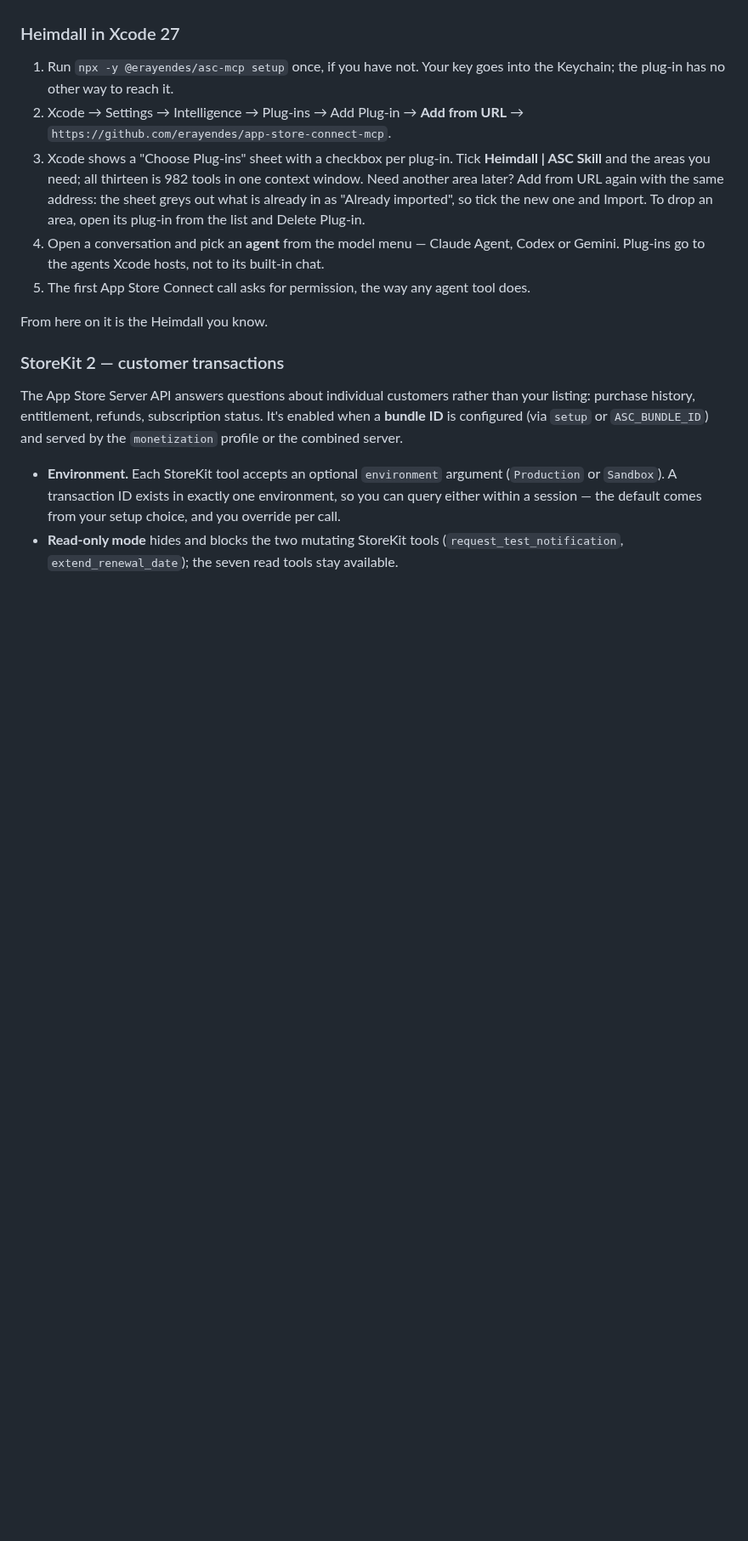
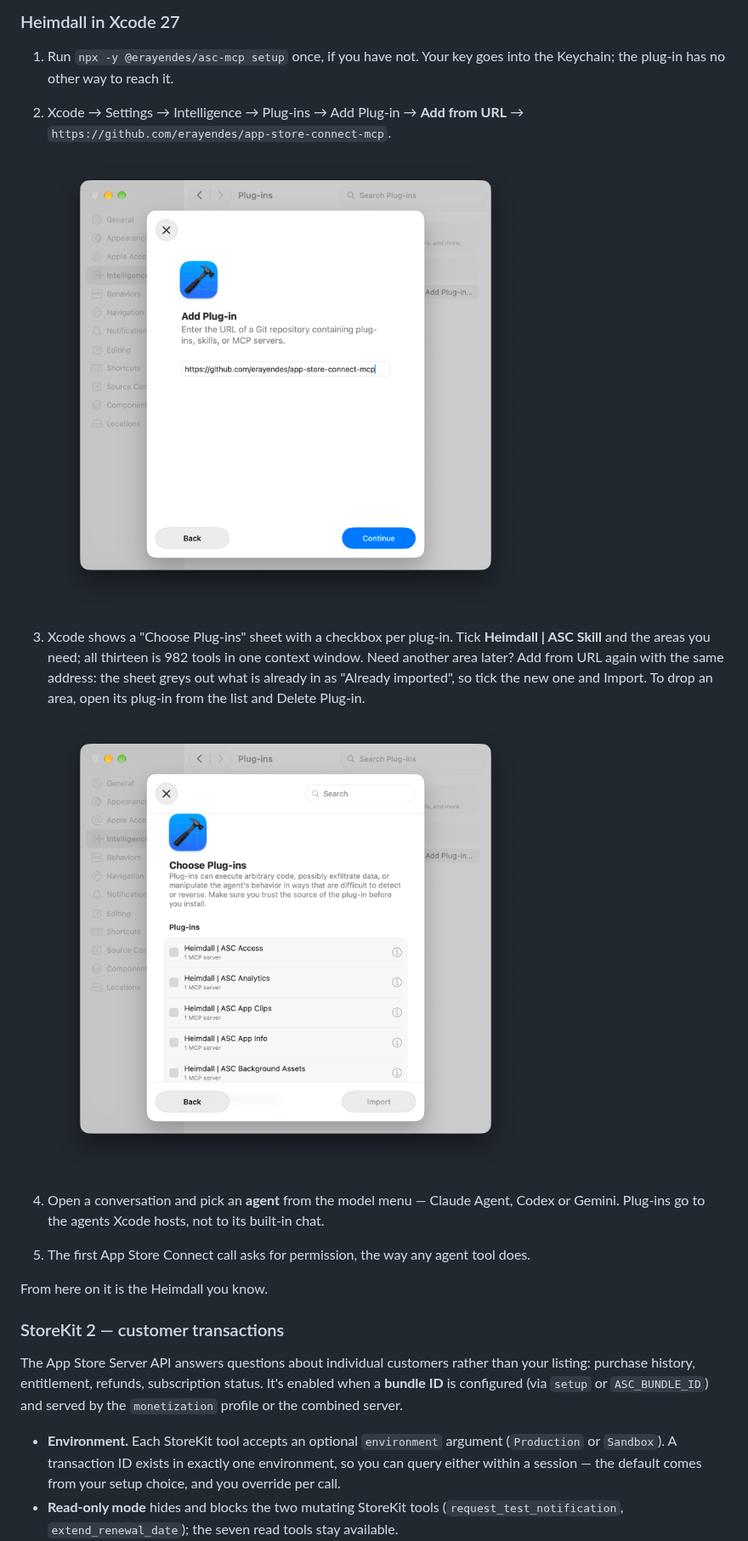
Before and after one commit to erayendes/app-store-connect-mcp, a Markdown page: docs/GUIDE.md, the part around one of its changes. Shown at 85% size. GitHub-like rendering; pictures changed too: assets/xcode-add-from-url.png (added), assets/xcode-choose-plugins.png (added); blank space fills up the shorter version.

Commit message:
docs(xcode): two screenshots, the URL sheet and the picker
Co-Authored-By: Claude Opus 5 <noreply@anthropic.com>

```diff
--- a/docs/GUIDE.md
+++ b/docs/GUIDE.md
@@ -243,7 +243,13 @@ The proxy exists because MCP lets a server revise its tool list but says nothing
 
 1. Run `npx -y @erayendes/asc-mcp setup` once, if you have not. Your key goes into the Keychain; the plug-in has no other way to reach it.
 2. Xcode → Settings → Intelligence → Plug-ins → Add Plug-in → **Add from URL** → `https://github.com/erayendes/app-store-connect-mcp`.
+
+   <img src="https://raw.githubusercontent.com/erayendes/app-store-connect-mcp/main/assets/xcode-add-from-url.png" alt="Xcode's Add Plug-in sheet with the repository URL entered" width="560">
+
 3. Xcode shows a "Choose Plug-ins" sheet with a checkbox per plug-in. Tick **Heimdall | ASC Skill** and the areas you need; all thirteen is 982 tools in one context window. Need another area later? Add from URL again with the same address: the sheet greys out what is already in as "Already imported", so tick the new one and Import. To drop an area, open its plug-in from the list and Delete Plug-in.
+
+   <img src="https://raw.githubusercontent.com/erayendes/app-store-connect-mcp/main/assets/xcode-choose-plugins.png" alt="Xcode's Choose Plug-ins sheet listing Heimdall | ASC Access, Analytics, App Clips, App Info, Background Assets, each with a checkbox" width="560">
+
 4. Open a conversation and pick an **agent** from the model menu — Claude Agent, Codex or Gemini. Plug-ins go to the agents Xcode hosts, not to its built-in chat.
 5. The first App Store Connect call asks for permission, the way any agent tool does.
 
```
Also changed, not shown: other parts of docs/GUIDE.md (+6 -0 lines).
